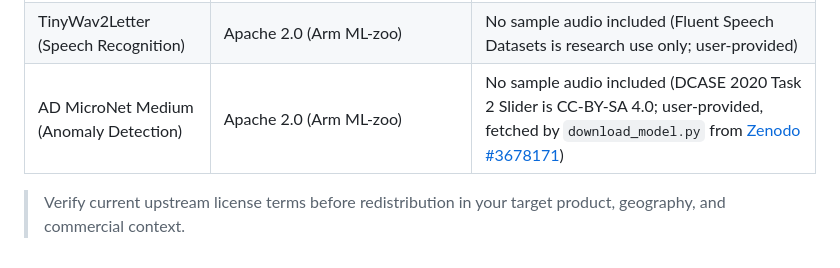
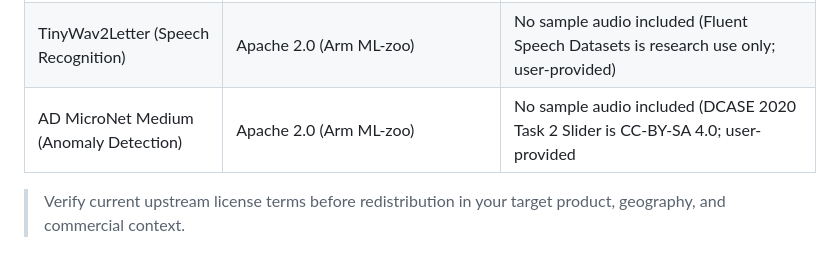
Before and after one commit to renesas/ruhmi-model-zoo, a Markdown page: LICENSE.md, the part around the change. Drawn GitHub-style.

```diff
--- a/LICENSE.md
+++ b/LICENSE.md
@@ -57,6 +57,6 @@ Third-party models and data/assets remain under their original licenses.
 | YAMNet (Audio Classification) | Apache 2.0 (Google / TensorFlow Hub) | AudioSet sample clips in `sample_audio/` (CC-BY 4.0) |
 | RNNoise (Noise Suppression) | Apache 2.0 (Arm ML Model Zoo) | Edinburgh Noisy Speech sample audio in `sample_audio/` (CC-BY 4.0) |
 | TinyWav2Letter (Speech Recognition) | Apache 2.0 (Arm ML-zoo) | No sample audio included (Fluent Speech Datasets is research use only; user-provided) |
-| AD MicroNet Medium (Anomaly Detection) | Apache 2.0 (Arm ML-zoo) | No sample audio included (DCASE 2020 Task 2 Slider is CC-BY-SA 4.0; user-provided, fetched by `download_model.py` from [Zenodo #3678171](https://zenodo.org/record/3678171)) |
+| AD MicroNet Medium (Anomaly Detection) | Apache 2.0 (Arm ML-zoo) | No sample audio included (DCASE 2020 Task 2 Slider is CC-BY-SA 4.0; user-provided |
 
 > Verify current upstream license terms before redistribution in your target product, geography, and commercial context.
```
